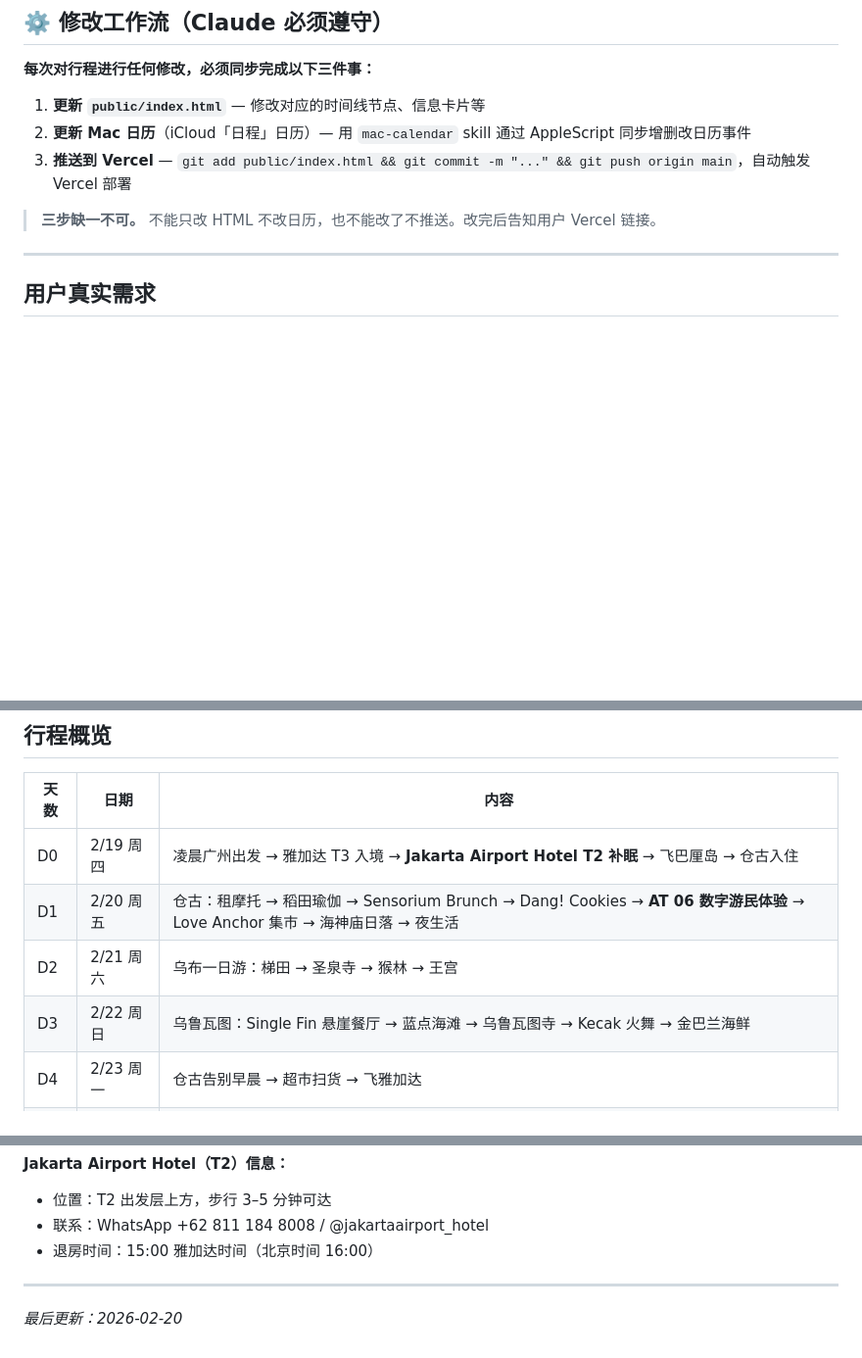
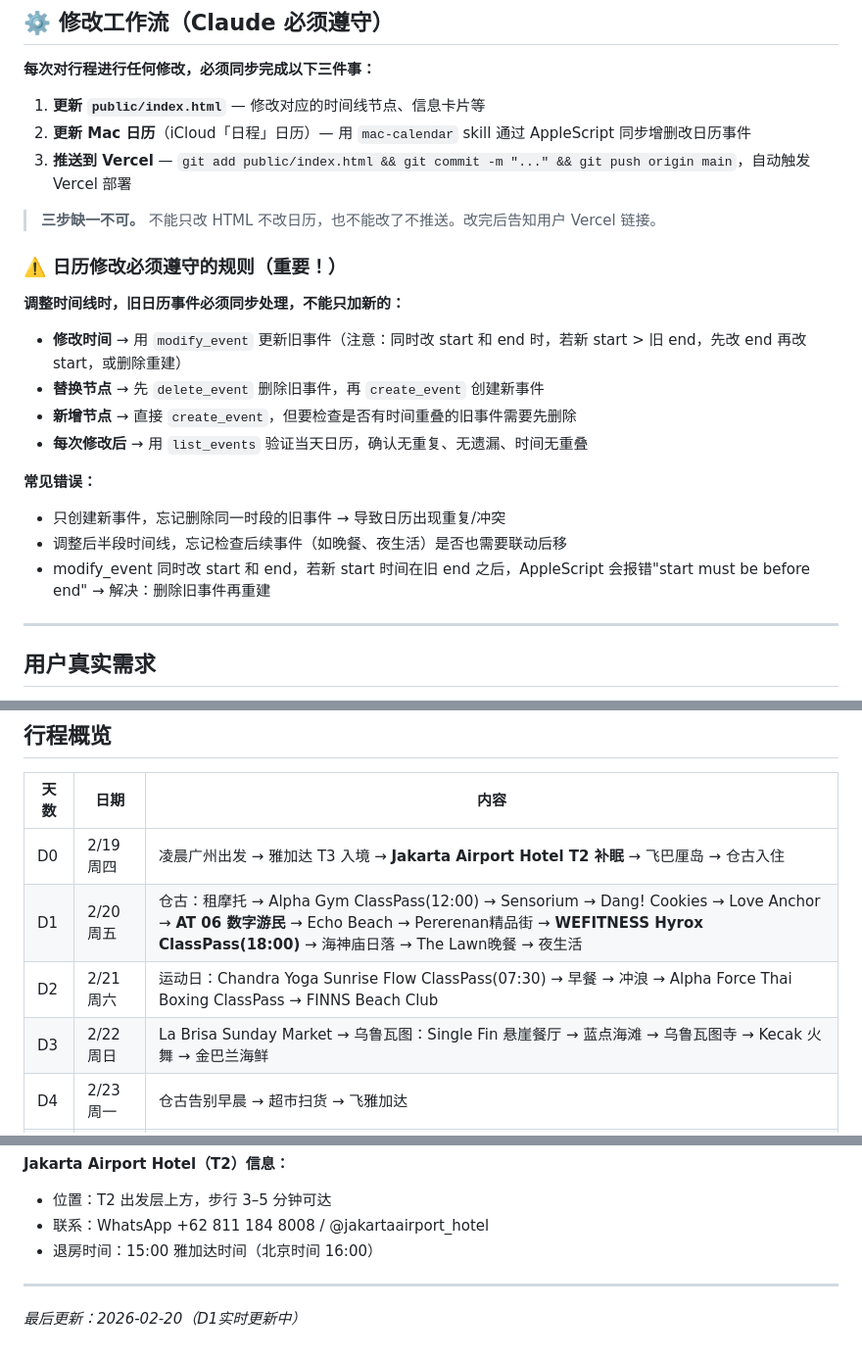
Before and after one commit to qqluojxyxoo/bali-official-plan, a Markdown page: CLAUDE.md, 3 parts joined by grey strips. Shown at 98% size. Rendered like a GitHub page; blank space fills up the shorter version.

Commit message:
更新CLAUDE.md：日历修改规则 + D1/D2/D3行程概览同步
Co-Authored-By: Claude Opus 4.6 <noreply@anthropic.com>

```diff
--- a/CLAUDE.md
+++ b/CLAUDE.md
@@ -54,6 +54,20 @@ Vercel 会自动检测 GitHub push，1 分钟内线上同步更新。
 
 > **三步缺一不可。** 不能只改 HTML 不改日历，也不能改了不推送。改完后告知用户 Vercel 链接。
 
+### ⚠️ 日历修改必须遵守的规则（重要！）
+
+**调整时间线时，旧日历事件必须同步处理，不能只加新的：**
+
+- **修改时间** → 用 `modify_event` 更新旧事件（注意：同时改 start 和 end 时，若新 start > 旧 end，先改 end 再改 start，或删除重建）
+- **替换节点** → 先 `delete_event` 删除旧事件，再 `create_event` 创建新事件
+- **新增节点** → 直接 `create_event`，但要检查是否有时间重叠的旧事件需要先删除
+- **每次修改后** → 用 `list_events` 验证当天日历，确认无重复、无遗漏、时间无重叠
+
+**常见错误：**
+- 只创建新事件，忘记删除同一时段的旧事件 → 导致日历出现重复/冲突
+- 调整后半段时间线，忘记检查后续事件（如晚餐、夜生活）是否也需要联动后移
+- modify_event 同时改 start 和 end，若新 start 时间在旧 end 之后，AppleScript 会报错"start must be before end" → 解决：删除旧事件再重建
+
 ---
 
 ## 用户真实需求
@@ -72,9 +86,9 @@ Vercel 会自动检测 GitHub push，1 分钟内线上同步更新。
 | 天数 | 日期 | 内容 |
 |------|------|------|
 | D0 | 2/19 周四 | 凌晨广州出发 → 雅加达 T3 入境 → **Jakarta Airport Hotel T2 补眠** → 飞巴厘岛 → 仓古入住 |
-| D1 | 2/20 周五 | 仓古：租摩托 → 稻田瑜伽 → Sensorium Brunch → Dang! Cookies → **AT 06 数字游民体验** → Love Anchor 集市 → 海神庙日落 → 夜生活 |
-| D2 | 2/21 周六 | 乌布一日游：梯田 → 圣泉寺 → 猴林 → 王宫 |
-| D3 | 2/22 周日 | 乌鲁瓦图：Single Fin 悬崖餐厅 → 蓝点海滩 → 乌鲁瓦图寺 → Kecak 火舞 → 金巴兰海鲜 |
+| D1 | 2/20 周五 | 仓古：租摩托 → Alpha Gym ClassPass(12:00) → Sensorium → Dang! Cookies → Love Anchor → **AT 06 数字游民** → Echo Beach → Pererenan精品街 → **WEFITNESS Hyrox ClassPass(18:00)** → 海神庙日落 → The Lawn晚餐 → 夜生活 |
+| D2 | 2/21 周六 | 运动日：Chandra Yoga Sunrise Flow ClassPass(07:30) → 早餐 → 冲浪 → Alpha Force Thai Boxing ClassPass → FINNS Beach Club |
+| D3 | 2/22 周日 | La Brisa Sunday Market → 乌鲁瓦图：Single Fin 悬崖餐厅 → 蓝点海滩 → 乌鲁瓦图寺 → Kecak 火舞 → 金巴兰海鲜 |
 | D4 | 2/23 周一 | 仓古告别早晨 → 超市扫货 → 飞雅加达 |
 | D5 | 2/24 周二 | 雅加达：Monas → Nasi Padang → 购物 → 飞广州 |
 | 返程 | 2/25 凌晨 | 01:30 广州白云 T2 落地 |
@@ -237,4 +251,4 @@ Vercel 会自动检测 GitHub push，1 分钟内线上同步更新。
 
 ---
 
-*最后更新：2026-02-20*
+*最后更新：2026-02-20（D1实时更新中）*
```
